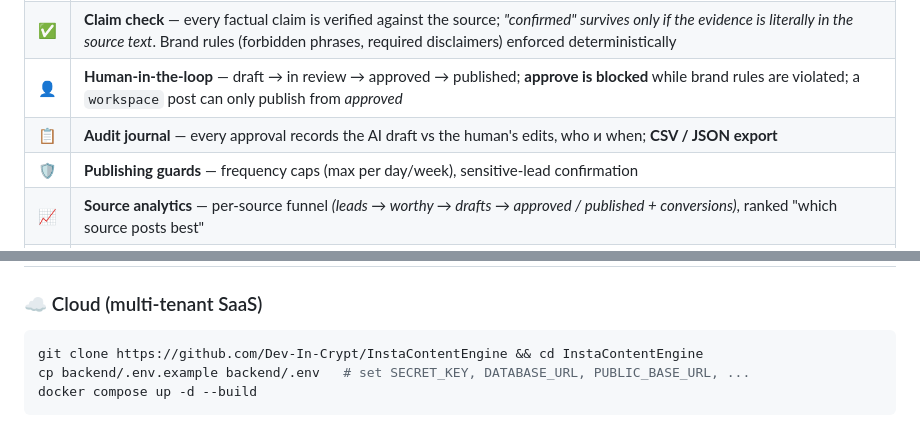
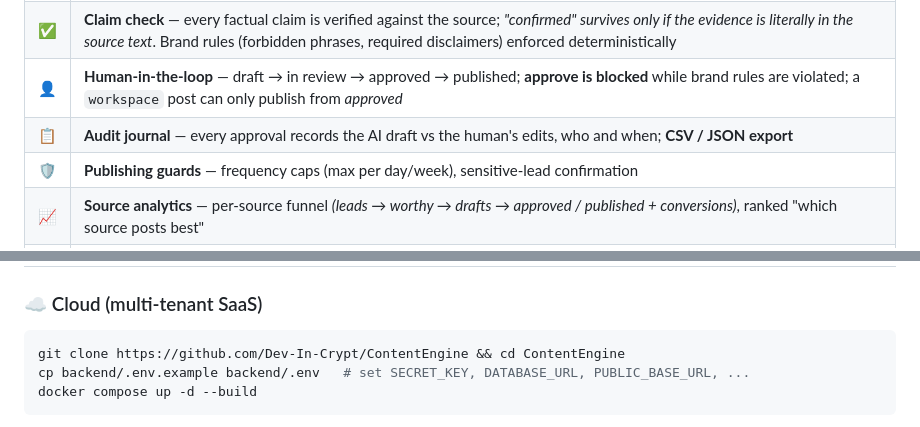
Before and after one commit to Dev-In-Crypt/InstaContentEngine, a Markdown page: README.md, 2 parts joined by grey strips. Rendered like a GitHub page.

````diff
--- a/README.md
+++ b/README.md
@@ -73,7 +73,7 @@ The pipeline: **sources → leads → drafts → approval → journal → analyt
 | ✍️ | **Grounded drafts** — one click turns a lead into a post written *only from the source*; digest mode bundles several leads; per-network IG / X text |
 | ✅ | **Claim check** — every factual claim is verified against the source; *"confirmed" survives only if the evidence is literally in the source text*. Brand rules (forbidden phrases, required disclaimers) enforced deterministically |
 | 👤 | **Human-in-the-loop** — draft → in review → approved → published; **approve is blocked** while brand rules are violated; a `workspace` post can only publish from *approved* |
-| 📋 | **Audit journal** — every approval records the AI draft vs the human's edits, who и when; **CSV / JSON export** |
+| 📋 | **Audit journal** — every approval records the AI draft vs the human's edits, who and when; **CSV / JSON export** |
 | 🛡 | **Publishing guards** — frequency caps (max per day/week), sensitive-lead confirmation |
 | 📈 | **Source analytics** — per-source funnel *(leads → worthy → drafts → approved / published + conversions)*, ranked "which source posts best" |
 | 🚪 | **No-signup demo** — `POST /api/demo/from-url`, hard rate-limited, runs on the app's own key |
@@ -111,7 +111,7 @@ The key guard is deterministic: a claim can only be *confirmed* if its quoted ev
 ### ☁️ Cloud (multi-tenant SaaS)
 
 ```bash
-git clone https://github.com/Dev-In-Crypt/InstaContentEngine && cd InstaContentEngine
+git clone https://github.com/Dev-In-Crypt/ContentEngine && cd ContentEngine
 cp backend/.env.example backend/.env   # set SECRET_KEY, DATABASE_URL, PUBLIC_BASE_URL, ...
 docker compose up -d --build
 ```
````
Also changed, not shown: other parts of README.md (+2 -2 lines), SELFHOST.md (+2 -2 lines).
